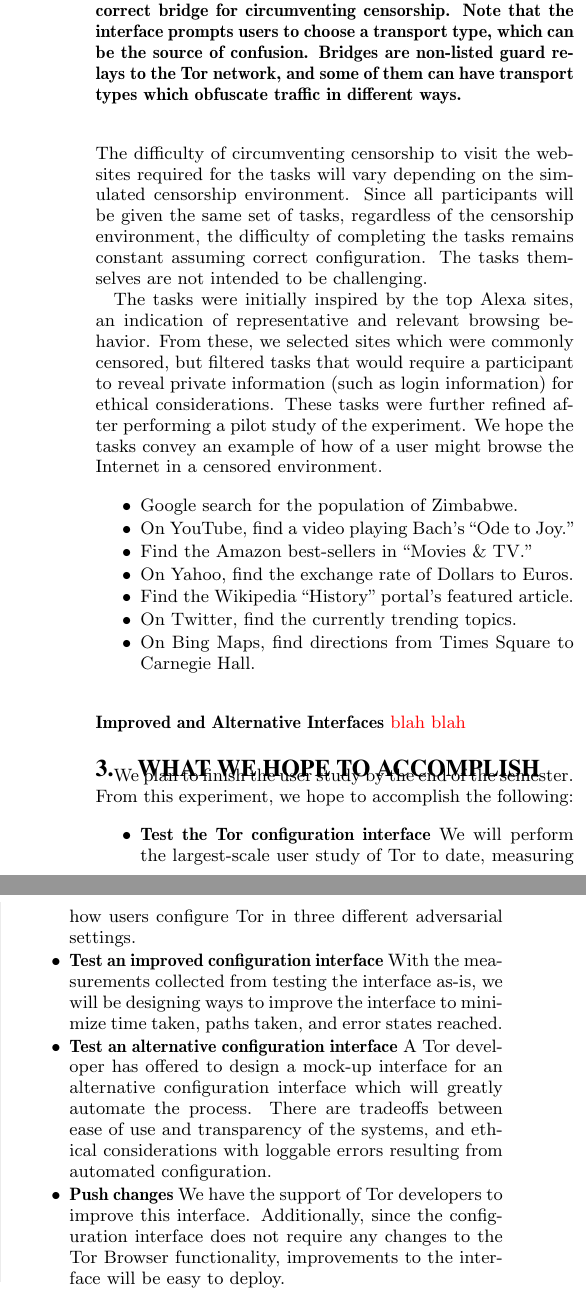
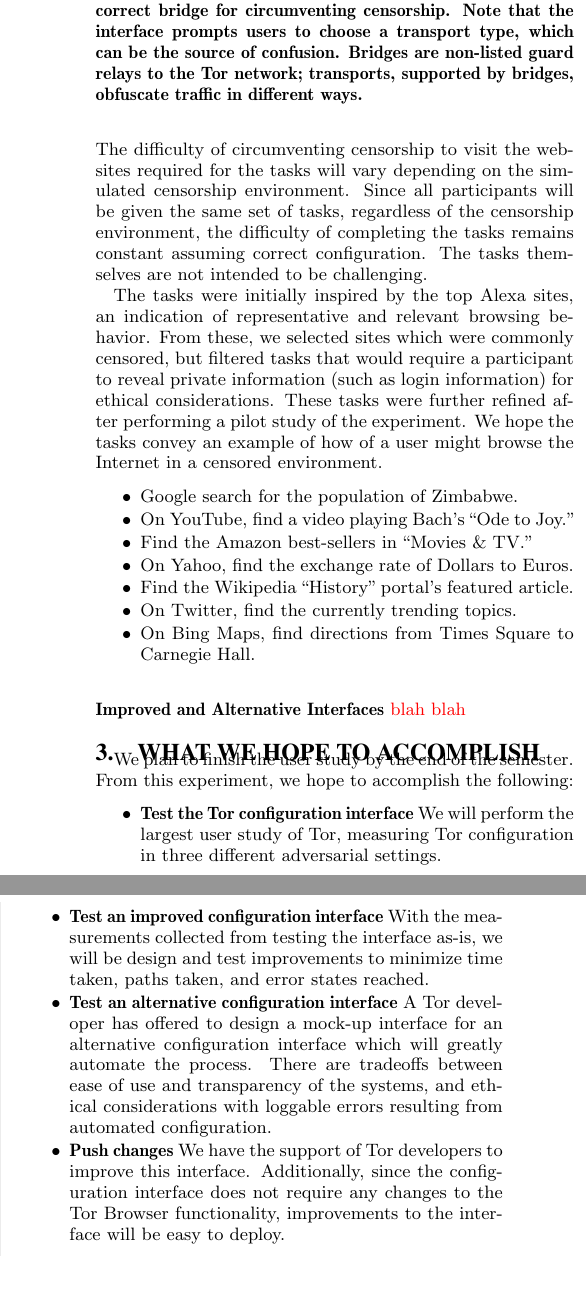
Before and after one commit to lindanlee/PETS2017-paper, a LaTeX document (paper/circumvention-experiment.tex): two parts of the columns of page 3 of 3, joined at a grey line, cut so that both start at the same text, the shorter picture padded with empty space. Compiled offline with pdfLaTeX.

Commit message:
make more room

```diff
--- a/paper/circumvention-experiment.tex
+++ b/paper/circumvention-experiment.tex
@@ -116,7 +116,7 @@ interface successfully guides users to correctly configuring their browser.\\
     will be required to select the correct bridge for circumventing censorship.
     Note that the interface prompts users to choose a transport type, which can be
     the source of confusion. Bridges are non-listed guard relays to the Tor
-    network, and some of them can have transport types which obfuscate traffic in
+    network; transports, supported by bridges, obfuscate traffic in
     different ways.}
 \end{figure}
 
@@ -256,10 +256,10 @@ We plan to finish the user study by the end of the semester.
 From this experiment, we hope to accomplish the following:
 
 \begin{itemize} \itemsep1pt \parskip0pt \parsep0pt
-\item {\bfseries Test the Tor configuration interface} We will perform the largest-scale user study
-of Tor to date, measuring how users configure Tor in three different adversarial settings.
+\item {\bfseries Test the Tor configuration interface} We will perform the largest user study
+of Tor, measuring Tor configuration in three different adversarial settings.
 \item {\bfseries Test an improved configuration interface} With the measurements collected
-from testing the interface as-is, we will be designing ways to improve the interface to minimize
+from testing the interface as-is, we will be design and test improvements to minimize
 time taken, paths taken, and error states reached.
 \item {\bfseries Test an alternative configuration interface} A Tor developer has offered
 to design a mock-up interface for an alternative configuration interface which will
```
